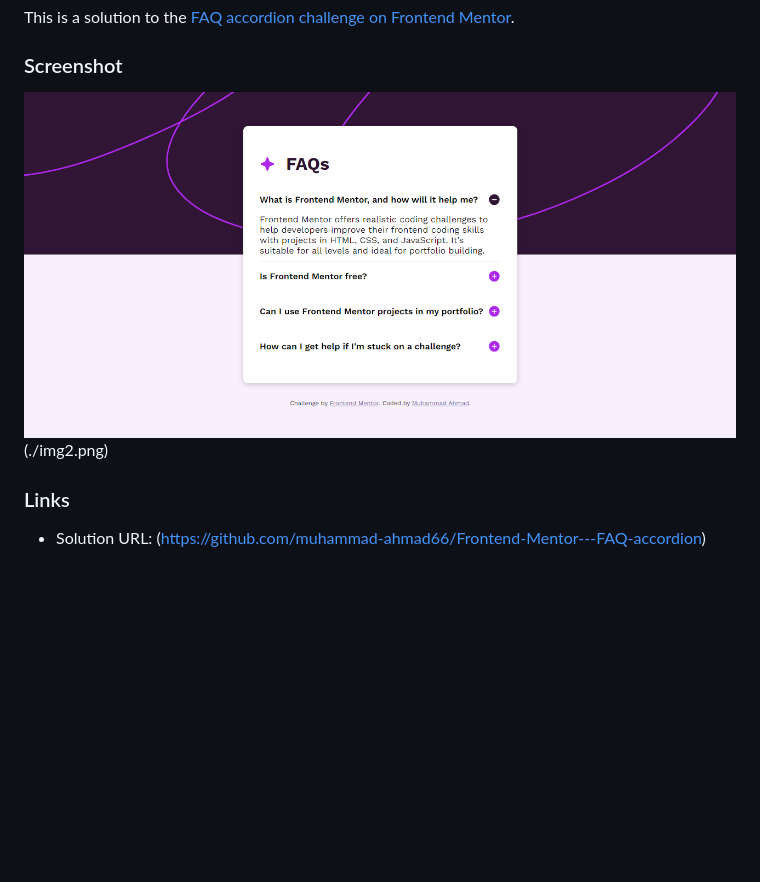
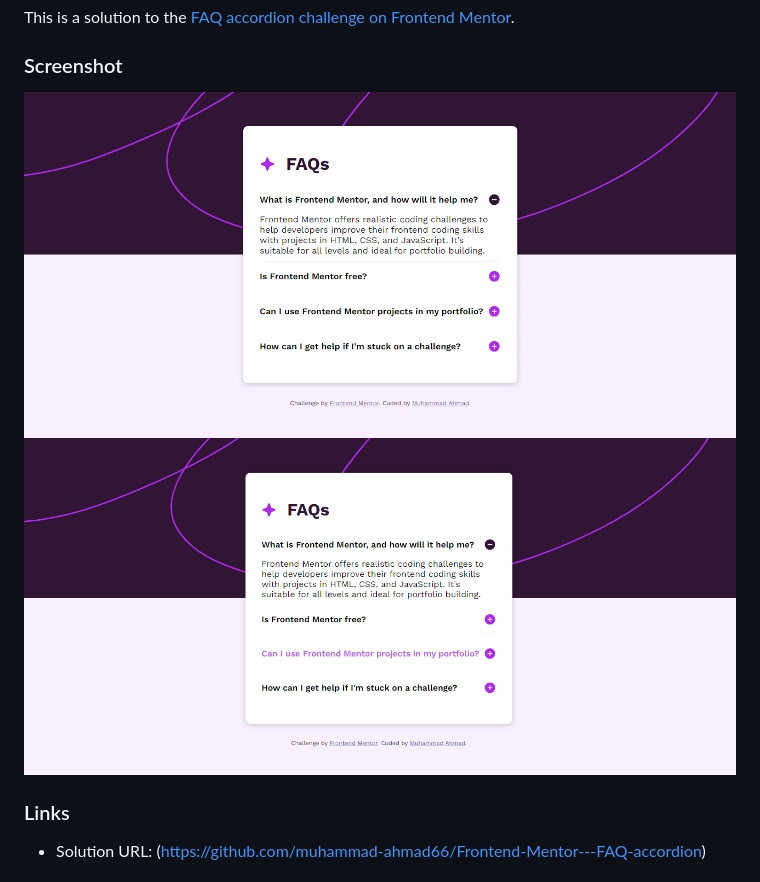
Before and after one commit to muhammad-ahmad66/Frontend-Mentor---FAQ-accordion, a Markdown page: readme.md, the part around the change. Rendered like a GitHub page; blank space fills up the shorter version.

Commit message:
fix screenshot image

```diff
--- a/readme.md
+++ b/readme.md
@@ -4,7 +4,8 @@ This is a solution to the [FAQ accordion challenge on Frontend Mentor](https://w
 
 ### Screenshot
 
-![](./img1.png)(./img2.png)
+![Screenshot of Final version](./img1.png)
+![](./img2.png)
 
 ### Links
 
```
